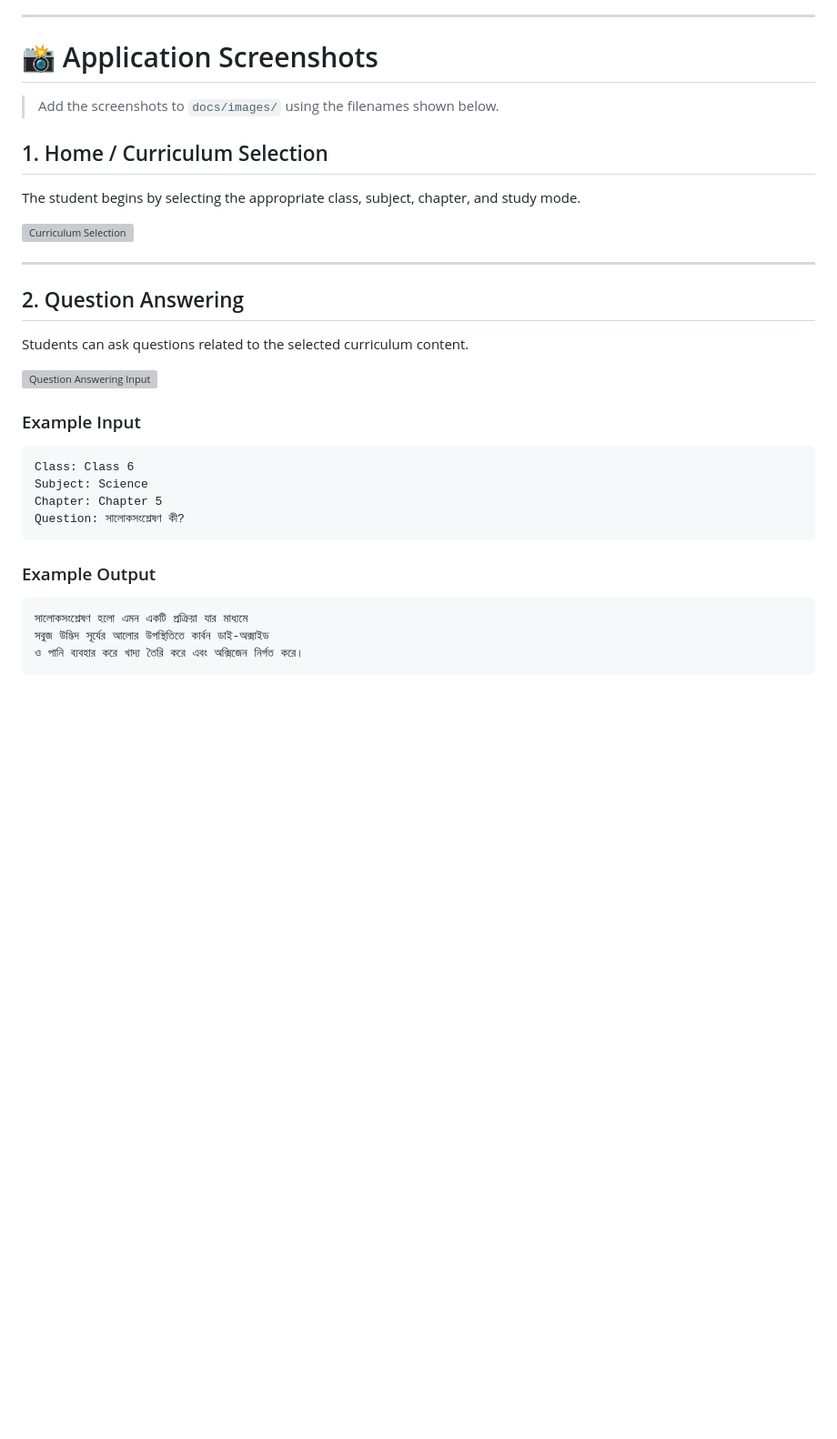
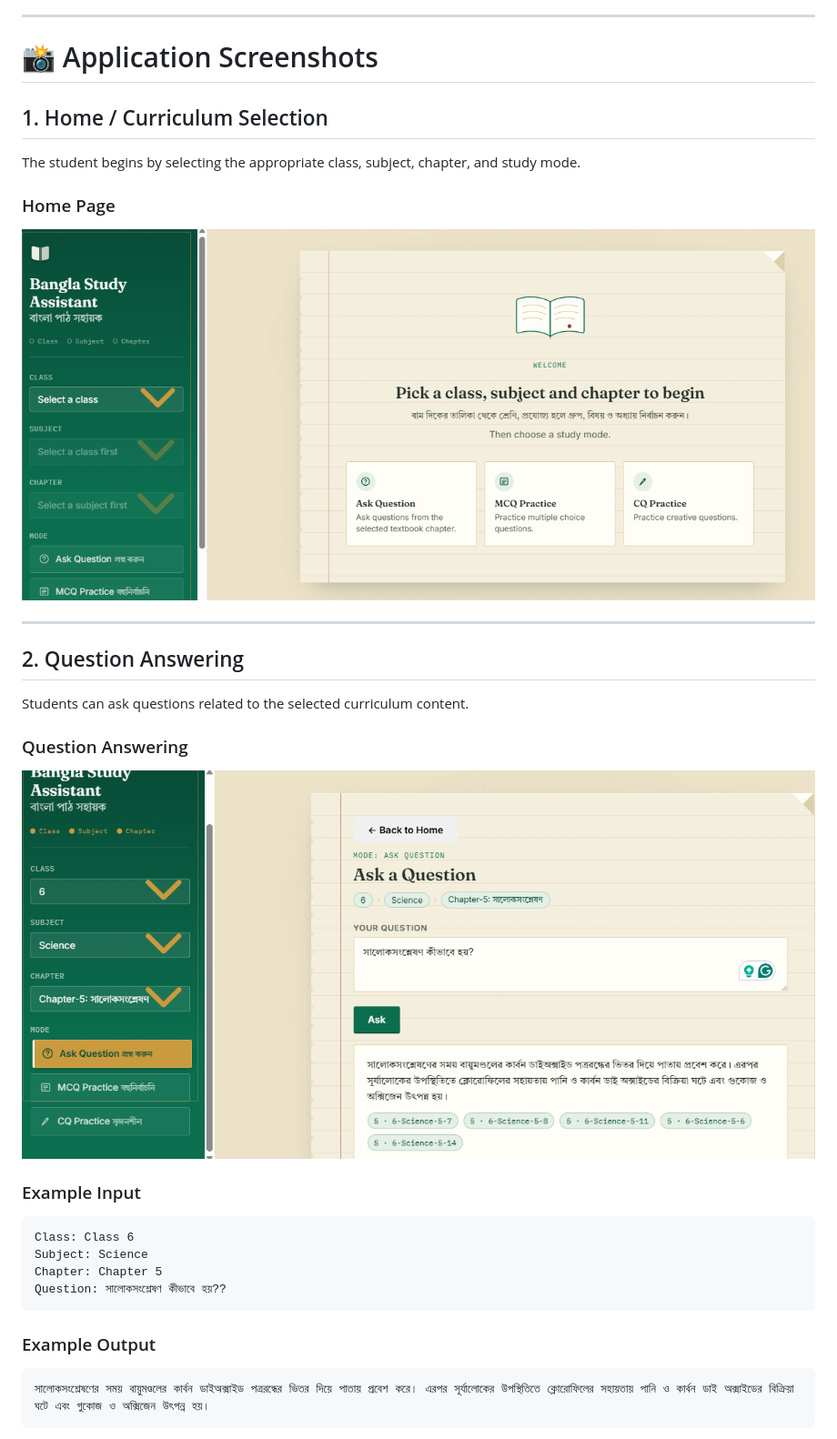
Before and after one commit to Munfa/curriculum-based-qa-system, a Markdown page: README.md, the part around one of its changes. Shown at 91% size. GitHub-like rendering; blank space fills up the shorter version; grey boxes are pictures that could not be loaded.

````diff
--- a/README.md
+++ b/README.md
@@ -32,13 +32,13 @@ https://github.com/Munfa/curriculum-based-qa-system
 
 # 📸 Application Screenshots
 
-> Add the screenshots to `docs/images/` using the filenames shown below.
 
 ## 1. Home / Curriculum Selection
 
 The student begins by selecting the appropriate class, subject, chapter, and study mode.
+### Home Page
 
-![Curriculum Selection](docs/images/home.png)
+![Home Page](screenshots/Homepage.png)
 
 ---
 
@@ -46,7 +46,9 @@ The student begins by selecting the appropriate class, subject, chapter, and stu
 
 Students can ask questions related to the selected curriculum content.
 
-![Question Answering Input](docs/images/qa-input.png)
+### Question Answering
+
+![Question Answering](screenshots/QuestionAnswering.png)
 
 ### Example Input
 
@@ -54,14 +56,12 @@ Students can ask questions related to the selected curriculum content.
 Class: Class 6
 Subject: Science
 Chapter: Chapter 5
-Question: সালোকসংশ্লেষণ কী?
+Question: সালোকসংশ্লেষণ কীভাবে হয়??
 ```
 
 ### Example Output
 
 ```text
-সালোকসংশ্লেষণ হলো এমন একটি প্রক্রিয়া যার মাধ্যমে
-সবুজ উদ্ভিদ সূর্যের আলোর উপস্থিতিতে কার্বন ডাই-অক্সাইড
-ও পানি ব্যবহার করে খাদ্য তৈরি করে এবং অক্সিজেন নির্গত করে।
+সালোকসংশ্লেষণের সময় বায়ুমণ্ডলের কার্বন ডাইঅক্সাইড পত্ররন্ধের ভিতর দিয়ে পাতায় প্রবেশ করে। এরপর সূর্যালোকের উপস্থিতিতে ক্লোরোফিলের সহায়তায় পানি ও কার্বন ডাই অক্সাইডের বিক্রিয়া ঘটে এবং গুকোজ ও অক্সিজেন উৎপন্ন হয়।
 ```
 
````
Also changed, not shown: other parts of README.md (+13 -5 lines).
